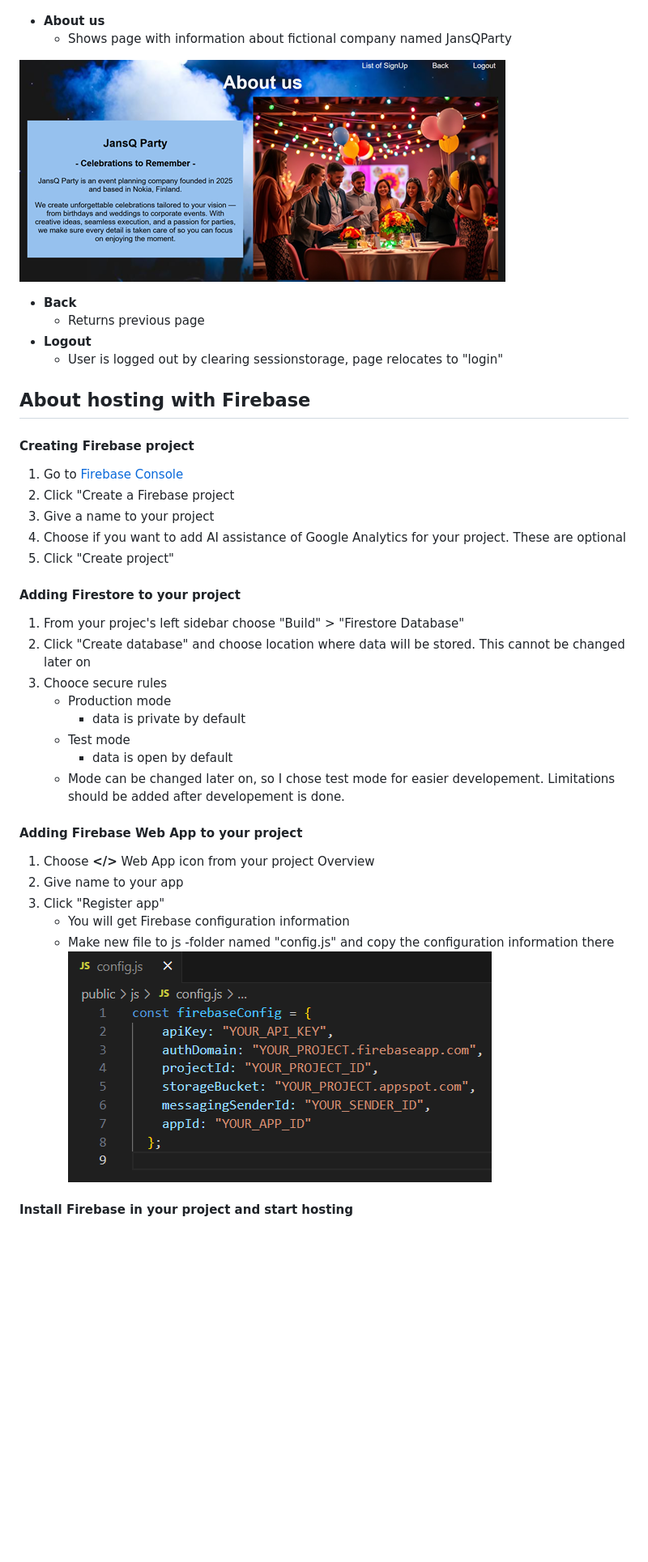
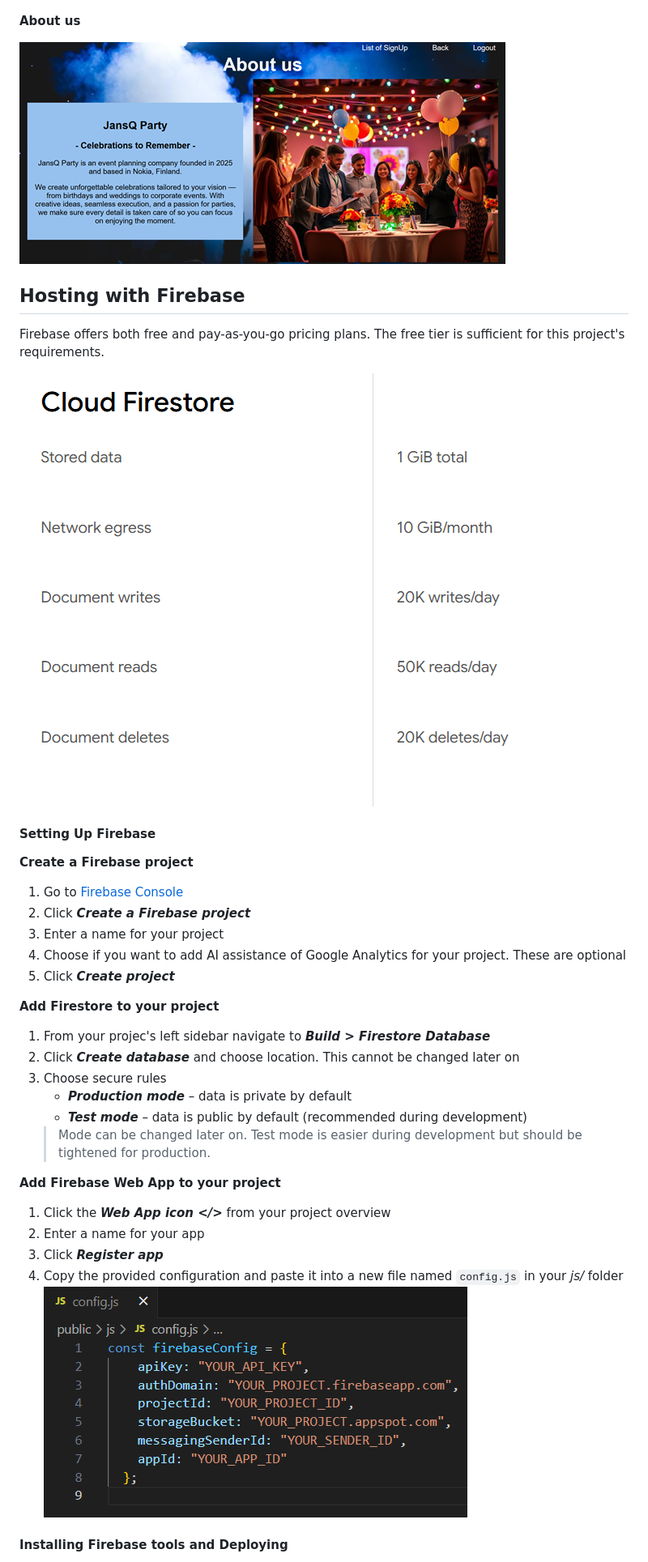
Before and after one commit to JansQ-75/PartySignUp, a Markdown page: README.md, the part around the change printed below. Shown: that part at 81% size. GitHub-like rendering; pictures changed too: public/images/firestore.png (added); blank space fills up the shorter version.

Commit message:
Grammar check for README

```diff
--- a/README.md
+++ b/README.md
@@ -24,45 +29,44 @@ At the web site there is also navigation bar. Depending on current page, there a
 
 ![ListOfPartygoers](./public/images/list.png)
 
-- **About us**
-    - Shows page with information about fictional company named JansQParty
+**About us**
 
 ![AboutUs](./public/images/about.png)
 
-- **Back**
-    - Returns previous page
-- **Logout**
-    - User is logged out by clearing sessionstorage, page relocates to "login"
 
-## About hosting with Firebase
 
-#### Creating Firebase project
+## Hosting with Firebase
+
+Firebase offers both free and pay-as-you-go pricing plans. The free tier is sufficient for this project's requirements.
+
+![FirestorePricing](./public/images/firestore.png)
+
+
+#### Setting Up Firebase
+
+**Create a Firebase project**
 
 1. Go to [Firebase Console](https://console.firebase.google.com/)
-2. Click "Create a Firebase project
-3. Give a name to your project
+2. Click **_Create a Firebase project_**
+3. Enter a name for your project
 4. Choose if you want to add AI assistance of Google Analytics for your project. These are optional
-5. Click "Create project"
+5. Click **_Create project_**
 
-#### Adding Firestore to your project
+**Add Firestore to your project**
 
-1. From your projec's left sidebar choose "Build" > "Firestore Database"
-2. Click "Create database" and choose location where data will be stored. This cannot be changed later on
-3. Chooce secure rules
-    - Production mode
-        - data is private by default
-    - Test mode
-        - data is open by default
-    - Mode can be changed later on, so I chose test mode for easier developement. Limitations should be added after developement is done.
+1. From your projec's left sidebar navigate to **_Build > Firestore Database_**
+2. Click **_Create database_** and choose location. This cannot be changed later on
+3. Choose secure rules
+    - **_Production mode_** – data is private by default
+    - **_Test mode_** – data is public by default (recommended during development)
+    > Mode can be changed later on. Test mode is easier during development but should be tightened for production.
 
-#### Adding Firebase Web App to your project
-
-1. Choose **</>** Web App icon from your project Overview
-2. Give name to your app
-3. Click "Register app"
-    - You will get Firebase configuration information
-    - Make new file to js -folder named "config.js" and copy the configuration information there
+**Add Firebase Web App to your project**
+1. Click the **_Web App icon </>_** from your project overview
+2. Enter a name for your app
+3. Click **_Register app_**
+4. Copy the provided configuration and paste it into a new file named `config.js` in your _js/_ folder
     ![FirebaseConfiguration](./public/images/config.png)
 
-#### Install Firebase in your project and start hosting
+#### Installing Firebase tools and Deploying
 
```
Also changed, not shown: other parts of README.md (+27 -22 lines).
